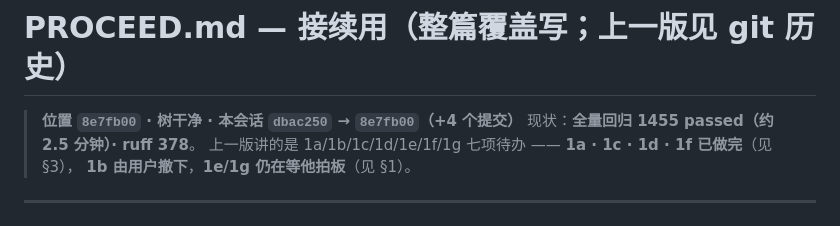
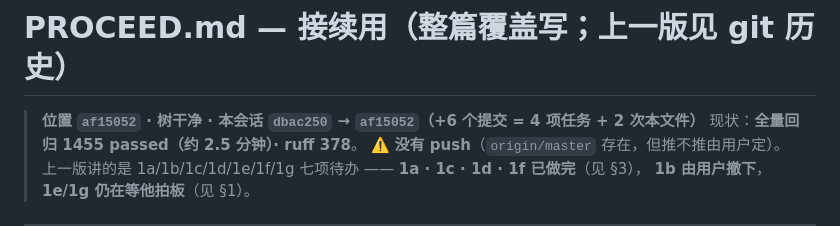
Before and after one commit to fossfutfc-afk/Live2Be, a Markdown page: PROCEED.md, the part around the change. Rendered like a GitHub page.

Commit message:
docs(proceed): 表头对齐事实（位置 af15052 · +6 提交 · 没 push）
交接文档的表头必须能当"我从哪儿接"用 —— 写错位置比不写更坏。
顺带记一句: `origin/master` 存在但**没推**（推不推由用户定）。

```diff
--- a/PROCEED.md
+++ b/PROCEED.md
@@ -1,7 +1,8 @@
 # PROCEED.md — 接续用（**整篇覆盖写**；上一版见 git 历史）
 
-> **位置 `8e7fb00` · 树干净 · 本会话 `dbac250` → `8e7fb00`（+4 个提交）**
+> **位置 `af15052` · 树干净 · 本会话 `dbac250` → `af15052`（+6 个提交 = 4 项任务 + 2 次本文件）**
 > 现状：**全量回归 1455 passed（约 2.5 分钟）· ruff 378**。
+> ⚠️ **没有 push**（`origin/master` 存在，但推不推由用户定）。
 > 上一版讲的是 1a/1b/1c/1d/1e/1f/1g 七项待办 —— **1a · 1c · 1d · 1f 已做完**（见 §3），
 > **1b 由用户撤下**，**1e/1g 仍在等他拍板**（见 §1）。
 
```
